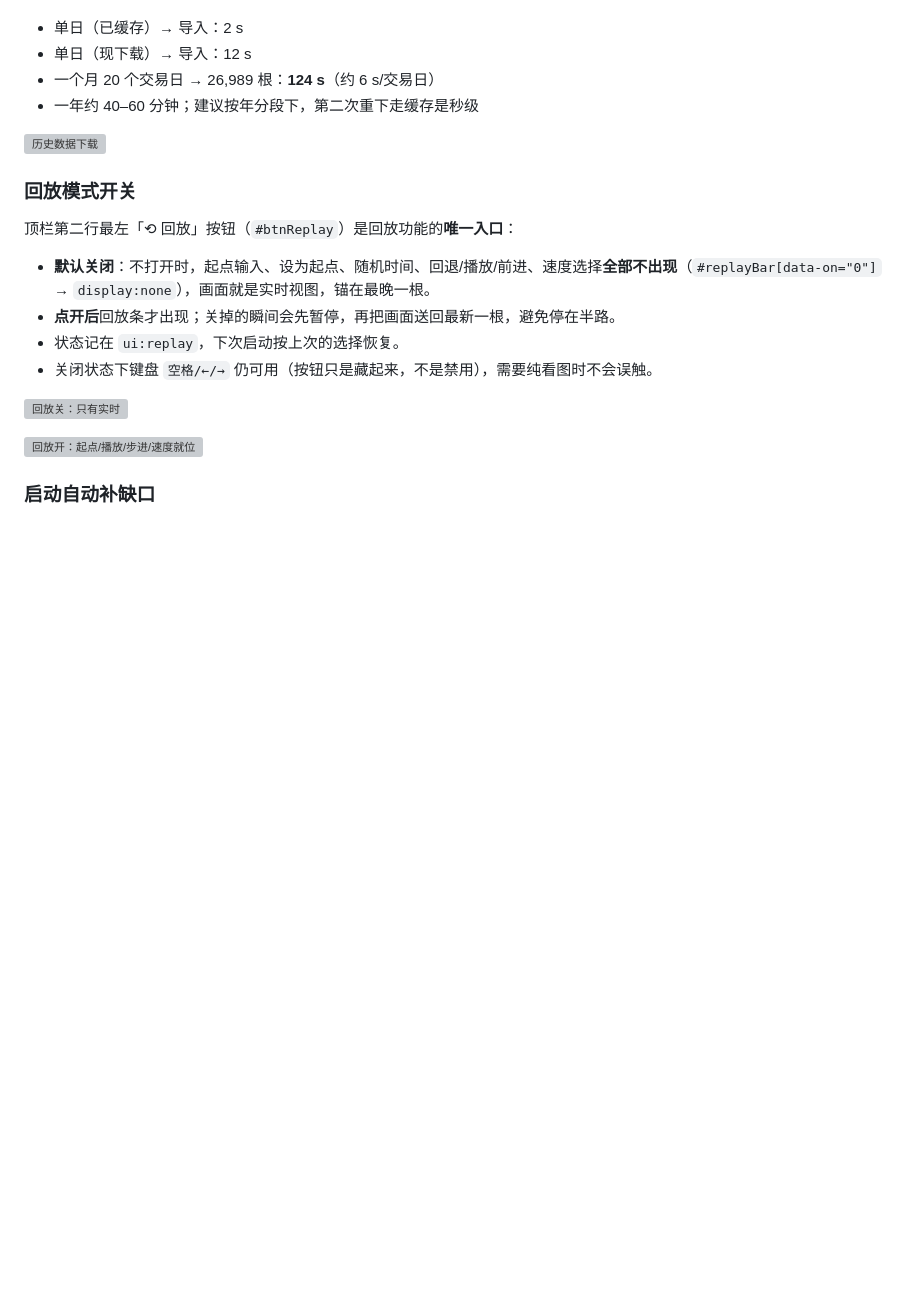
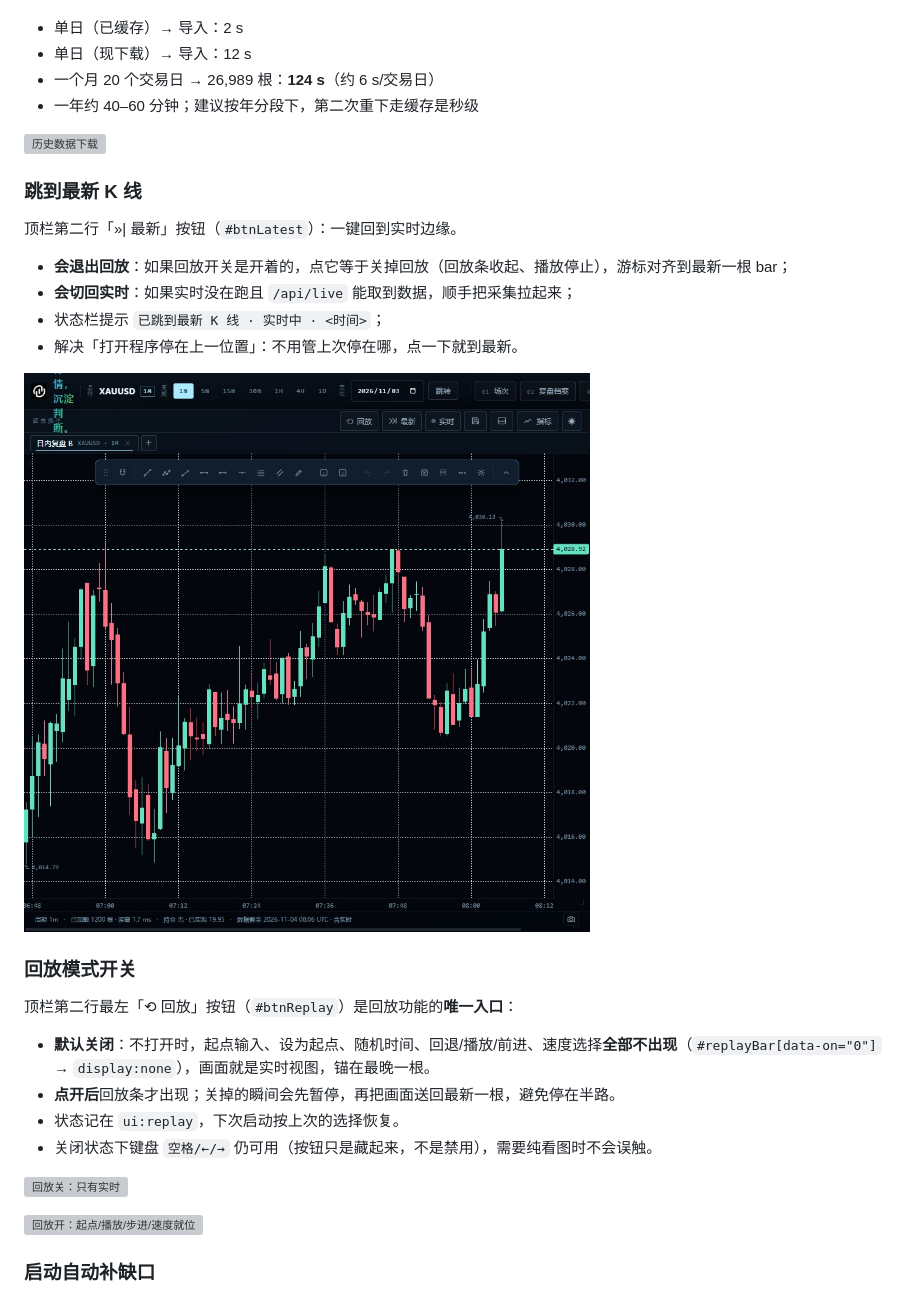
Before and after one commit to sgzlin5/TraderTrain, a Markdown page: docs/MANUAL.md, the part around the change. GitHub-like rendering; pictures changed too: docs/ui-latest.jpg (added); blank space fills up the shorter version; grey boxes are pictures that could not be loaded.

```diff
--- a/docs/MANUAL.md
+++ b/docs/MANUAL.md
@@ -618,6 +618,17 @@ Pine 编辑器里的「回测」按钮：跑一次脚本 → 读 PineTS 的 `ctx
 ![历史数据下载](ui-download.jpg)
 
 
+### 跳到最新 K 线
+
+顶栏第二行「»| 最新」按钮（`#btnLatest`）：一键回到实时边缘。
+
+- **会退出回放**：如果回放开关是开着的，点它等于关掉回放（回放条收起、播放停止），游标对齐到最新一根 bar；
+- **会切回实时**：如果实时没在跑且 `/api/live` 能取到数据，顺手把采集拉起来；
+- 状态栏提示 `已跳到最新 K 线 · 实时中 · <时间>`；
+- 解决「打开程序停在上一位置」：不用管上次停在哪，点一下就到最新。
+
+![跳到最新 K 线](ui-latest.jpg)
+
 ### 回放模式开关
 
 顶栏第二行最左「⟲ 回放」按钮（`#btnReplay`）是回放功能的**唯一入口**：
```
Also changed, not shown: docs/ACCEPTANCE.md (+13 -0 lines), 4 other files.
